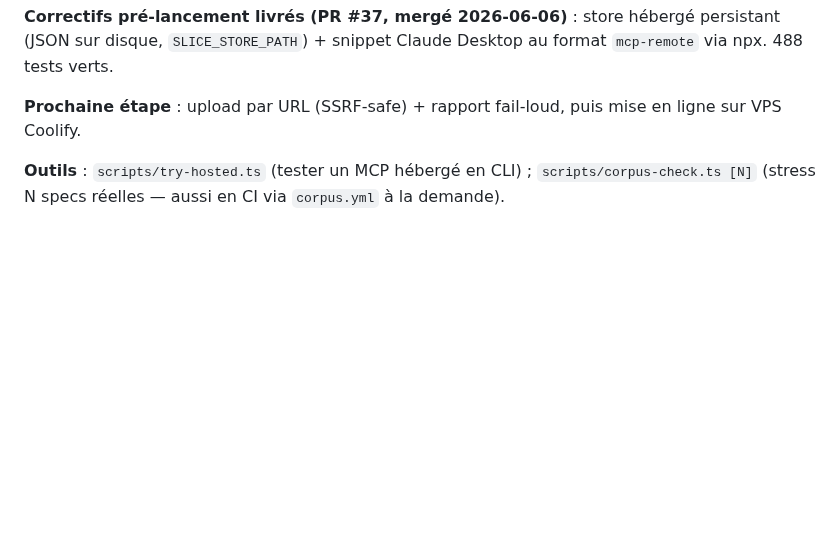
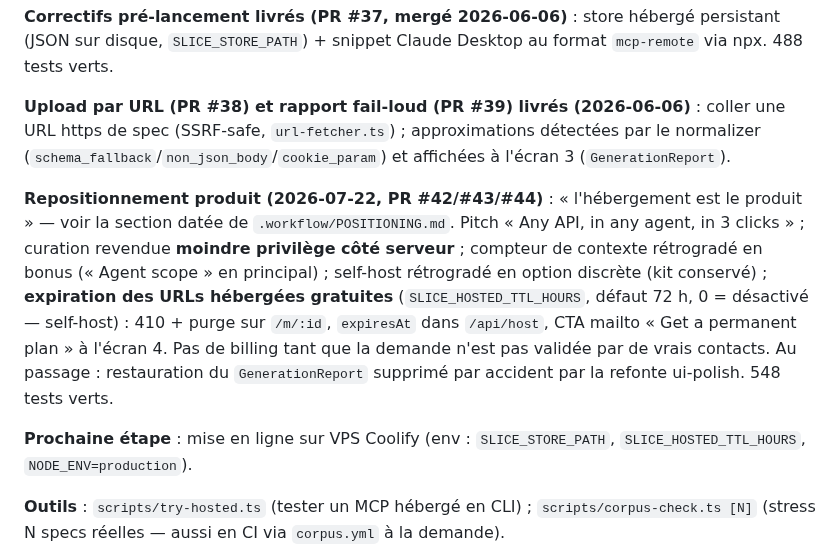
Before and after one commit to AlanZien/SLICE, a Markdown page: CLAUDE.md, the part around the change. Rendered like a GitHub page; blank space fills up the shorter version.

```diff
--- a/CLAUDE.md
+++ b/CLAUDE.md
@@ -31,7 +31,11 @@ Générateur web de serveurs MCP (Model Context Protocol) sur-mesure depuis une
 
 **Correctifs pré-lancement livrés (PR #37, mergé 2026-06-06)** : store hébergé persistant (JSON sur disque, `SLICE_STORE_PATH`) + snippet Claude Desktop au format `mcp-remote` via npx. 488 tests verts.
 
-**Prochaine étape** : upload par URL (SSRF-safe) + rapport fail-loud, puis mise en ligne sur VPS Coolify.
+**Upload par URL (PR #38) et rapport fail-loud (PR #39) livrés (2026-06-06)** : coller une URL https de spec (SSRF-safe, `url-fetcher.ts`) ; approximations détectées par le normalizer (`schema_fallback`/`non_json_body`/`cookie_param`) et affichées à l'écran 3 (`GenerationReport`).
+
+**Repositionnement produit (2026-07-22, PR #42/#43/#44)** : « l'hébergement est le produit » — voir la section datée de `.workflow/POSITIONING.md`. Pitch « Any API, in any agent, in 3 clicks » ; curation revendue **moindre privilège côté serveur** ; compteur de contexte rétrogradé en bonus (« Agent scope » en principal) ; self-host rétrogradé en option discrète (kit conservé) ; **expiration des URLs hébergées gratuites** (`SLICE_HOSTED_TTL_HOURS`, défaut 72 h, 0 = désactivé — self-host) : 410 + purge sur `/m/:id`, `expiresAt` dans `/api/host`, CTA mailto « Get a permanent plan » à l'écran 4. Pas de billing tant que la demande n'est pas validée par de vrais contacts. Au passage : restauration du `GenerationReport` supprimé par accident par la refonte ui-polish. 548 tests verts.
+
+**Prochaine étape** : mise en ligne sur VPS Coolify (env : `SLICE_STORE_PATH`, `SLICE_HOSTED_TTL_HOURS`, `NODE_ENV=production`).
 
 **Outils** : `scripts/try-hosted.ts` (tester un MCP hébergé en CLI) ; `scripts/corpus-check.ts [N]` (stress N specs réelles — aussi en CI via `corpus.yml` à la demande).
 
```
Also changed, not shown: .workflow/UAT.md (+23 -0 lines).
